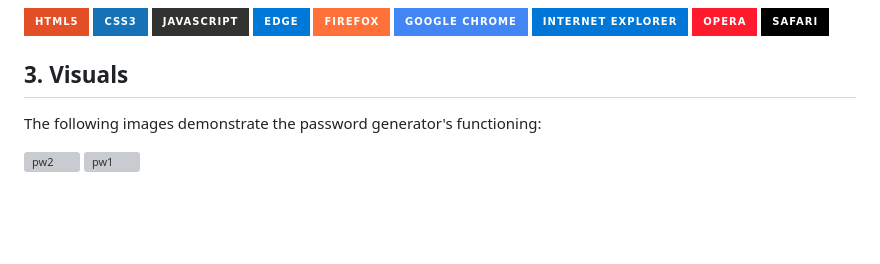
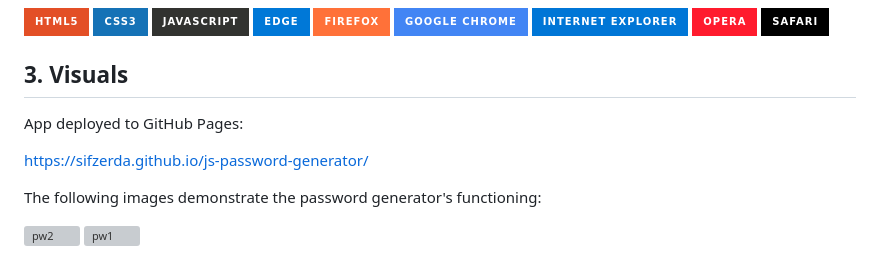
Before and after one commit to sifzerda/js-password-generator, a Markdown page: README.md, the part around the change. Rendered like a GitHub page; badges without logos; blank space fills up the shorter version; grey boxes are pictures that could not be loaded.

```diff
--- a/README.md
+++ b/README.md
@@ -31,6 +31,10 @@ If the user inputs the wrong information in the text prompt boxes, the app will
 ![Safari](https://img.shields.io/badge/Safari-000000?style=for-the-badge&logo=Safari&logoColor=white)
 
 ## 3. Visuals
+
+App deployed to GitHub Pages:
+
+https://sifzerda.github.io/js-password-generator/
 
 The following images demonstrate the password generator's functioning:
 
```
